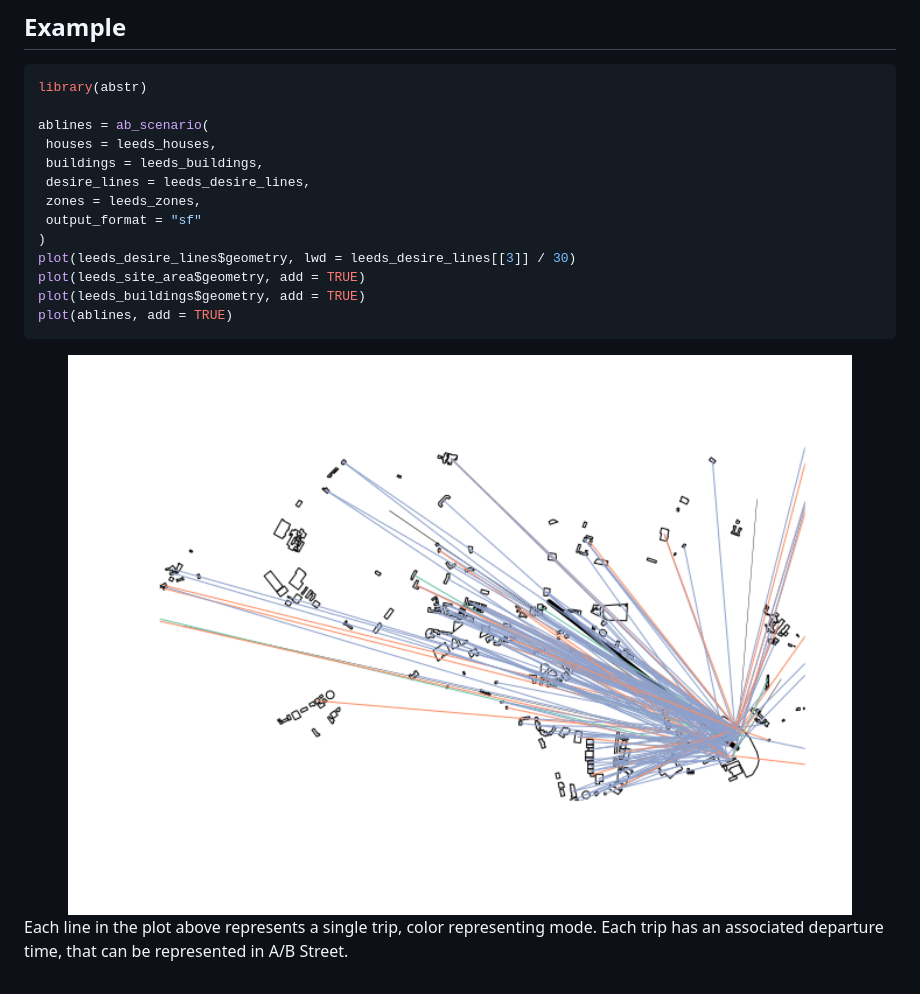
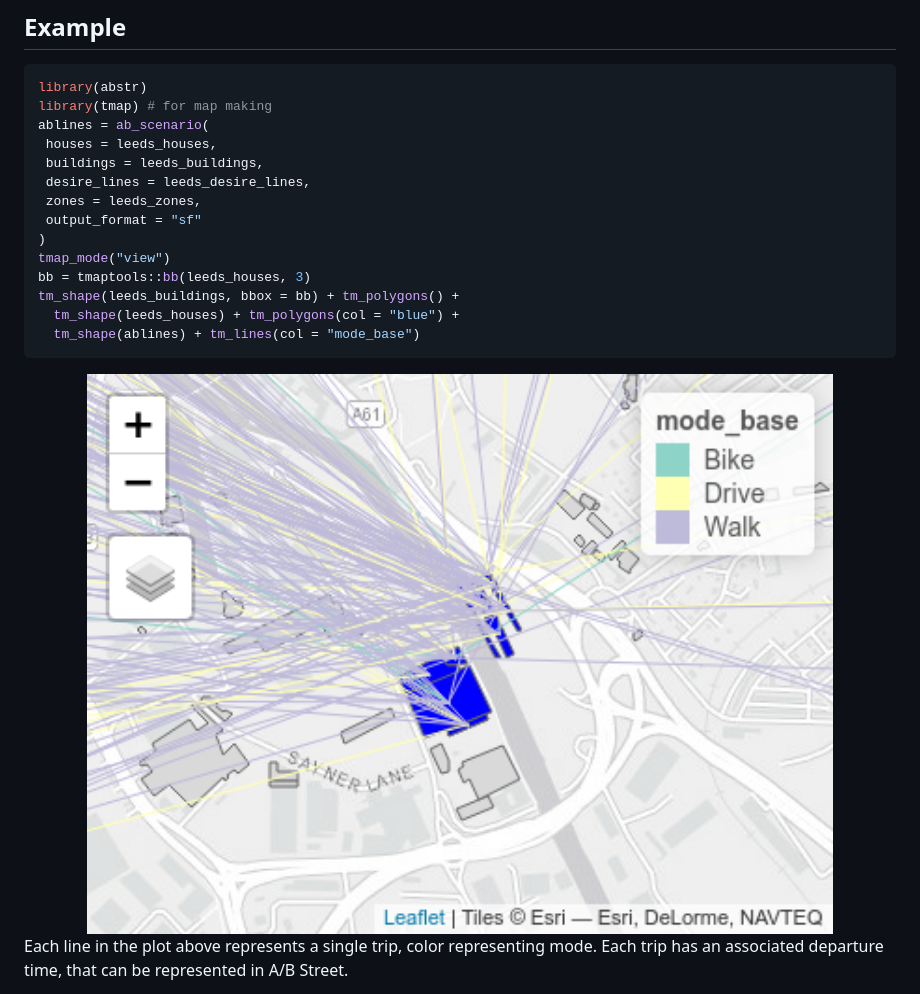
Before and after one commit to a-b-street/abstr, a Markdown page: README.md, the part around the change printed below. Drawn GitHub-style; pictures changed too: man/figures/README-output-sf-1.png.

Commit message:
Update example data

````diff
--- a/README.md
+++ b/README.md
@@ -30,7 +30,7 @@ remotes::install_github("a-b-street/abstr")
 
 ``` r
 library(abstr)
-
+library(tmap) # for map making
 ablines = ab_scenario(
  houses = leeds_houses,
  buildings = leeds_buildings,
@@ -38,10 +38,11 @@ ablines = ab_scenario(
  zones = leeds_zones,
  output_format = "sf"
 )
-plot(leeds_desire_lines$geometry, lwd = leeds_desire_lines[[3]] / 30)
-plot(leeds_site_area$geometry, add = TRUE)
-plot(leeds_buildings$geometry, add = TRUE)
-plot(ablines, add = TRUE)
+tmap_mode("view")
+bb = tmaptools::bb(leeds_houses, 3)
+tm_shape(leeds_buildings, bbox = bb) + tm_polygons() +
+  tm_shape(leeds_houses) + tm_polygons(col = "blue") +
+  tm_shape(ablines) + tm_lines(col = "mode_base")
 ```
 
 <img src="man/figures/README-output-sf-1.png" width="100%" />
````
Also changed, not shown: other parts of README.md (+2 -0 lines), 2 other files.
